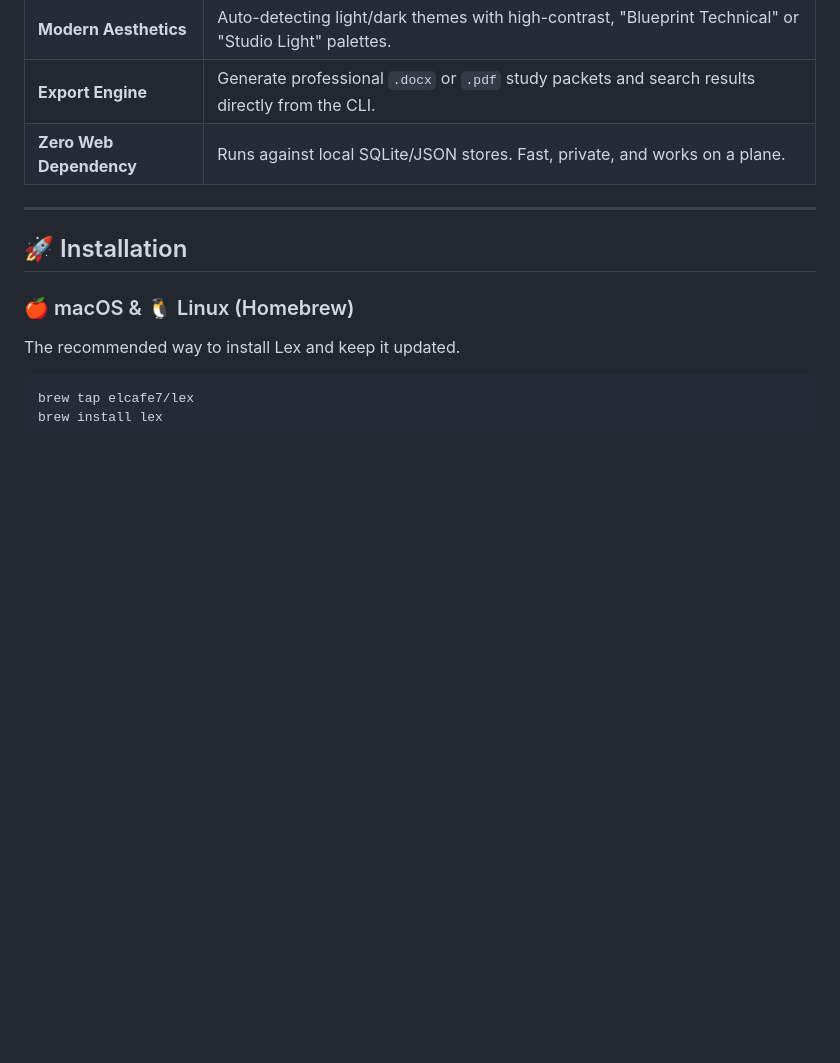
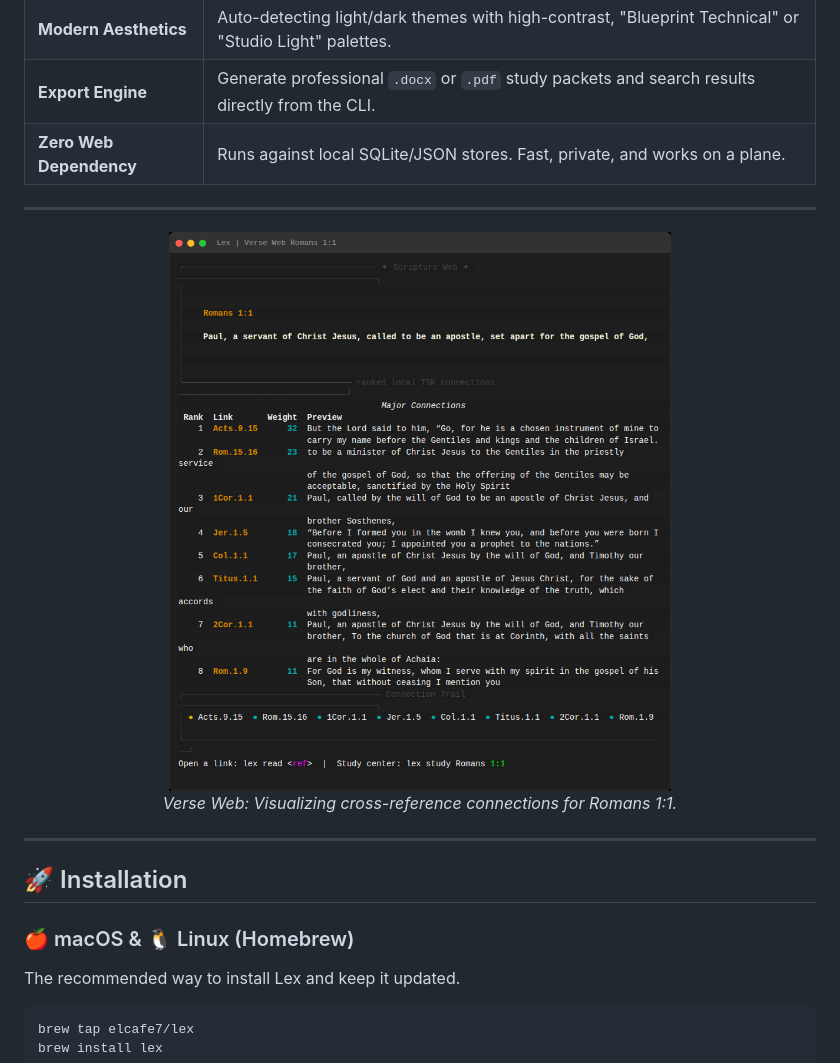
Before and after one commit to elcafe7/lex, a Markdown page: README.md, the part around one of its changes. Drawn GitHub-style; pictures changed too: docs/images/verse_web.png (added); blank space fills up the shorter version.

```diff
--- a/README.md
+++ b/README.md
@@ -28,6 +38,14 @@ Current version: `2.4.5`
 | **Modern Aesthetics** | Auto-detecting light/dark themes with high-contrast, "Blueprint Technical" or "Studio Light" palettes. |
 | **Export Engine** | Generate professional `.docx` or `.pdf` study packets and search results directly from the CLI. |
 | **Zero Web Dependency** | Runs against local SQLite/JSON stores. Fast, private, and works on a plane. |
+
+---
+
+<p align="center">
+  <img src="docs/images/verse_web.png" width="800" alt="Verse Web">
+  <br>
+  <i>Verse Web: Visualizing cross-reference connections for Romans 1:1.</i>
+</p>
 
 ---
 
```
Also changed, not shown: other parts of README.md (+20 -1 lines), docs/images/naves_topics.png (added), docs/images/search_results.png (added), docs/images/study_mode.png (added).
